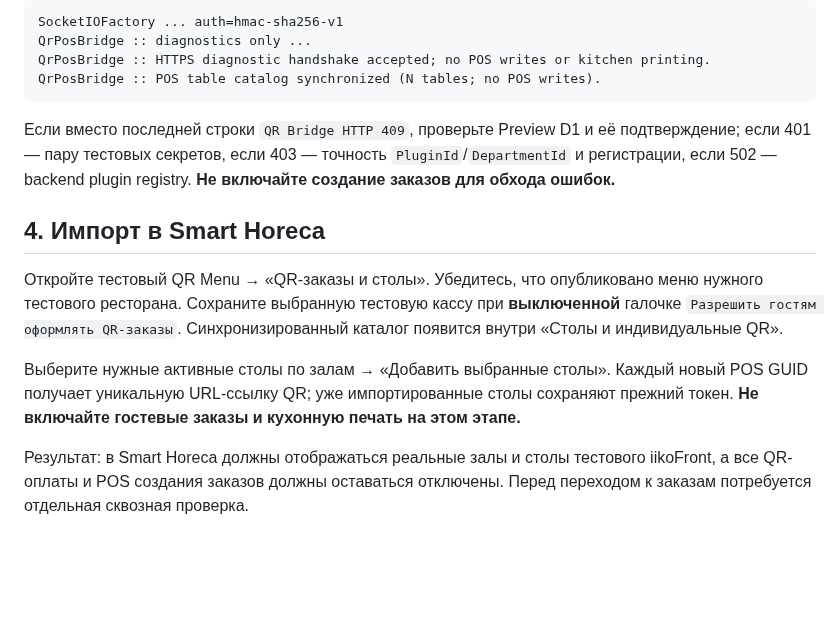
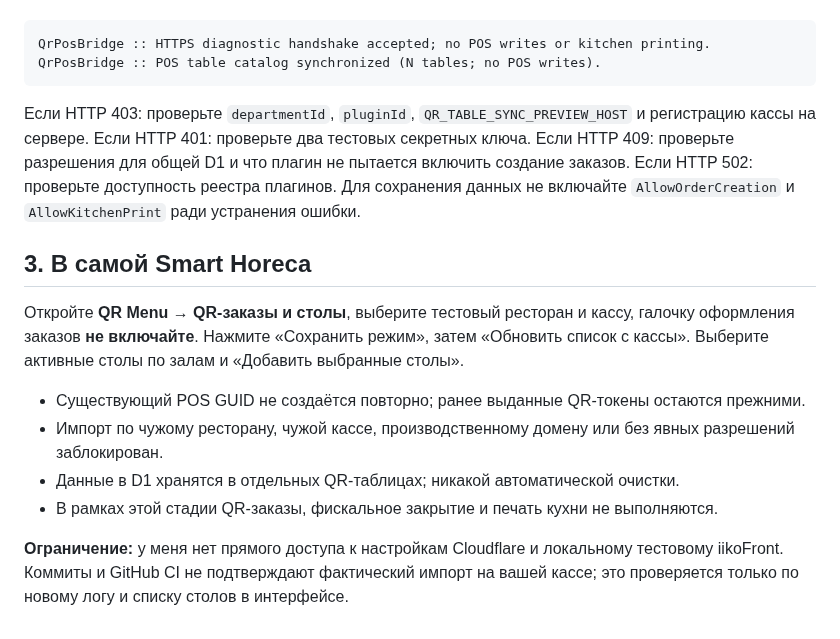
Before and after one commit to Anar044/anarsystem, a Markdown page: docs/QR_FIRST_TABLE_SYNC_ACTIONS_RU.md, the part around one of its changes. Rendered like a GitHub page; blank space fills up the shorter version.

````diff
--- a/docs/QR_FIRST_TABLE_SYNC_ACTIONS_RU.md
+++ b/docs/QR_FIRST_TABLE_SYNC_ACTIONS_RU.md
@@ -57,15 +57,21 @@ QR_TEST_D1_ISOLATED=confirmed
 ```text
-SocketIOFactory ... auth=hmac-sha256-v1
-QrPosBridge :: diagnostics only ...
 QrPosBridge :: HTTPS diagnostic handshake accepted; no POS writes or kitchen printing.
 QrPosBridge :: POS table catalog synchronized (N tables; no POS writes).
 ```
-Если вместо последней строки `QR Bridge HTTP 409`, проверьте Preview D1 и её подтверждение; если 401 — пару тестовых секретов, если 403 — точность `PluginId`/`DepartmentId` и регистрации, если 502 — backend plugin registry. **Не включайте создание заказов для обхода ошибок.**
 
-## 4. Импорт в Smart Horeca
+Если HTTP 403: проверьте `departmentId`, `pluginId`, `QR_TABLE_SYNC_PREVIEW_HOST` и регистрацию кассы на сервере.
+Если HTTP 401: проверьте два тестовых секретных ключа.
+Если HTTP 409: проверьте разрешения для общей D1 и что плагин не пытается включить создание заказов.
+Если HTTP 502: проверьте доступность реестра плагинов.
+Для сохранения данных не включайте `AllowOrderCreation` и `AllowKitchenPrint` ради устранения ошибки.
 
-Откройте тестовый QR Menu → «QR-заказы и столы». Убедитесь, что опубликовано меню нужного тестового ресторана. Сохраните выбранную тестовую кассу при **выключенной** галочке `Разрешить гостям оформлять QR-заказы`. Синхронизированный каталог появится внутри «Столы и индивидуальные QR».
+## 3. В самой Smart Horeca
 
-Выберите нужные активные столы по залам → «Добавить выбранные столы». Каждый новый POS GUID получает уникальную URL-ссылку QR; уже импортированные столы сохраняют прежний токен. **Не включайте гостевые заказы и кухонную печать на этом этапе.**
+Откройте **QR Menu → QR-заказы и столы**, выберите тестовый ресторан и кассу, галочку оформления заказов **не включайте**. Нажмите «Сохранить режим», затем «Обновить список с кассы». Выберите активные столы по залам и «Добавить выбранные столы».
 
-Результат: в Smart Horeca должны отображаться реальные залы и столы тестового iikoFront, а все QR-оплаты и POS создания заказов должны оставаться отключены. Перед переходом к заказам потребуется отдельная сквозная проверка.
+- Существующий POS GUID не создаётся повторно; ранее выданные QR-токены остаются прежними.
+- Импорт по чужому ресторану, чужой кассе, производственному домену или без явных разрешений заблокирован.
+- Данные в D1 хранятся в отдельных QR-таблицах; никакой автоматической очистки.
+- В рамках этой стадии QR-заказы, фискальное закрытие и печать кухни не выполняются.
+
+**Ограничение:** у меня нет прямого доступа к настройкам Cloudflare и локальному тестовому iikoFront. Коммиты и GitHub CI не подтверждают фактический импорт на вашей кассе; это проверяется только по новому логу и списку столов в интерфейсе.
````
Also changed, not shown: other parts of docs/QR_FIRST_TABLE_SYNC_ACTIONS_RU.md (+27 -27 lines).
